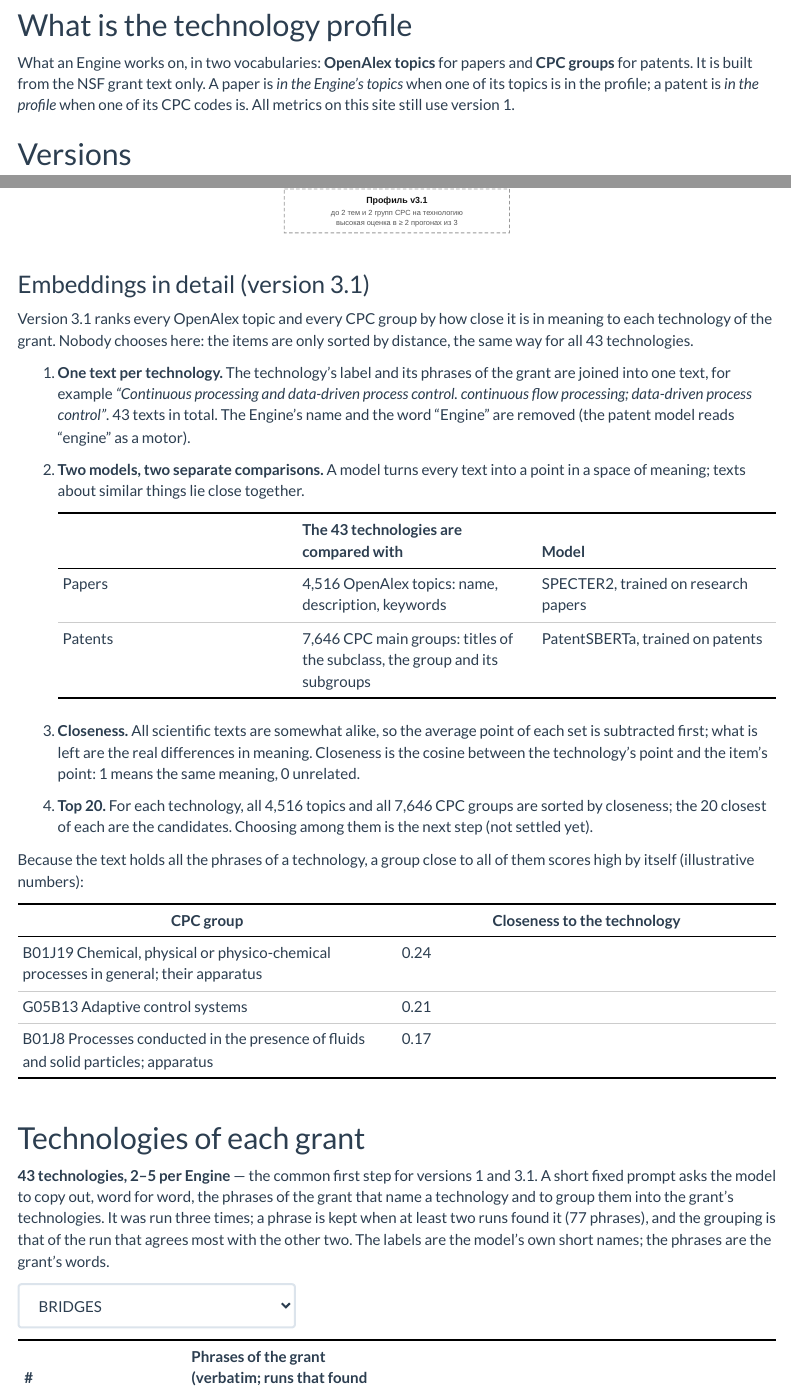
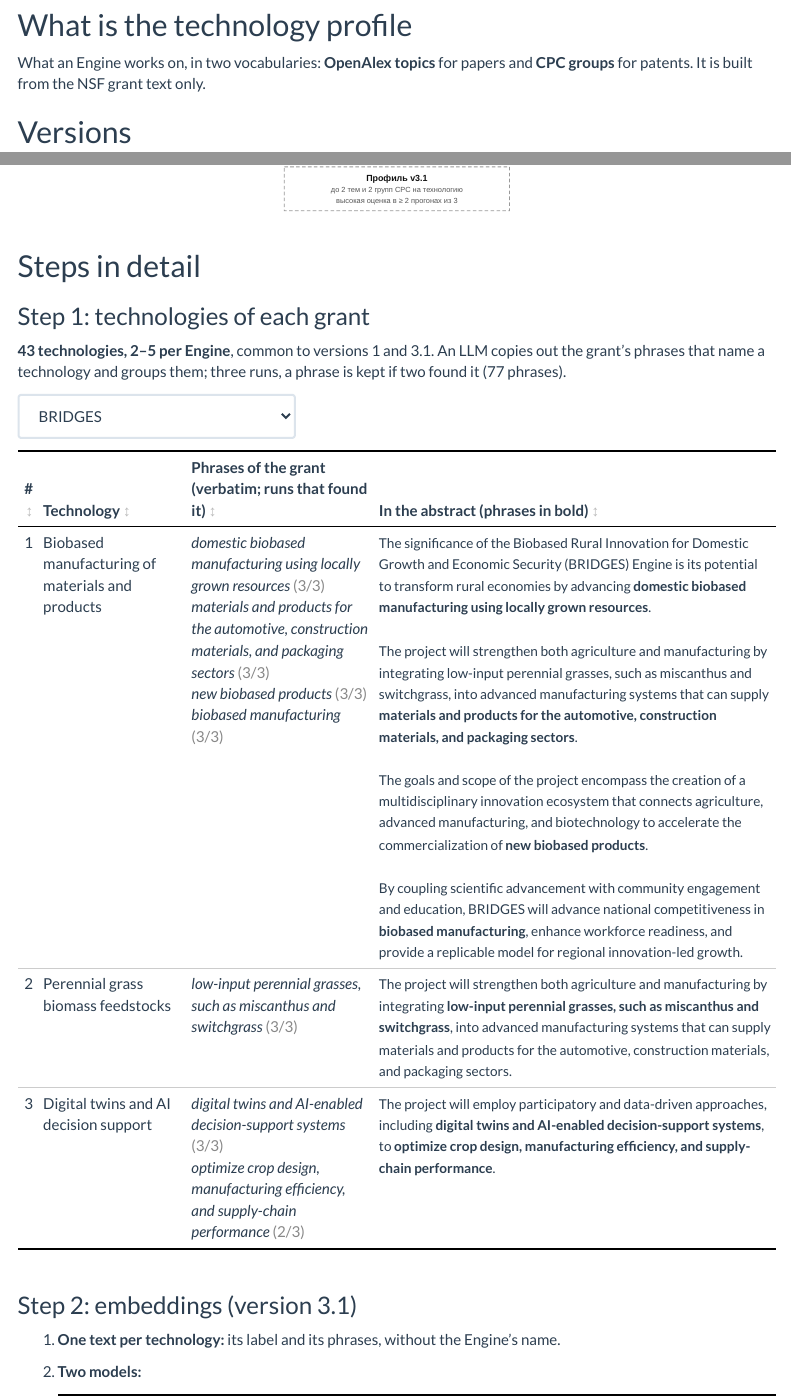
Before and after one commit to hellche/nsf-engines, an R Markdown document (reports/methodology.Rmd): the page in a window 1100 px wide, from 180 px down, and a second part further down, joined at a grey line. Rendered offline with R 4.5, knitr and Pandoc, with nearby package versions; menus at the side of the page are left out.

Commit message:
Technology profile page cleaned up; nearest topics and CPC groups on their own site page
- Technology profile: steps in detail after the diagram (step 1 technologies of each grant, step 2
  embeddings, Top 50 to the judge), then classification lists, the [drop] section last; shorter texts
- reports/neighbours.Rmd (was reports/drafts/tech_neighbours.Rmd): site page with the plotly charts of
  each technology's nearest items, linked from step 2; rendered once in docs/, outside the version switch
- CI installs plotly and purrr for it

Co-Authored-By: Claude Opus 5.5 <noreply@anthropic.com>

````diff
--- a/.github/workflows/render-site.yml
+++ b/.github/workflows/render-site.yml
@@ -55,6 +55,8 @@ jobs:
             any::scales
             any::htmltools
             any::stringi
+            any::purrr
+            any::plotly
 
       - name: Render site
         run: Rscript R/08_render_site.R
--- a/reports/methodology.Rmd
+++ b/reports/methodology.Rmd
@@ -30,8 +30,7 @@ svg_v23 <- here("reports", "drafts", "tech_profile_diagram.svg")
 ## What is the technology profile {#what-is-the-technology-profile}
 
 What an Engine works on, in two vocabularies: **OpenAlex topics** for papers and **CPC groups** for patents.
-It is built from the NSF grant text only. A paper is *in the Engine's topics* when one of its topics is in the
-profile; a patent is *in the profile* when one of its CPC codes is. All metrics on this site still use version 1.
+It is built from the NSF grant text only.
 
 ## Versions {#versions}
 
@@ -47,47 +46,9 @@ if (file.exists(svg_v23)) {
 ```
 </div>
 
-### Embeddings in detail (version 3.1) {#embeddings-in-detail}
+## Steps in detail {#steps}
 
-Version 3.1 ranks every OpenAlex topic and every CPC group by how close it is in meaning to each technology of
-the grant. Nobody chooses here: the items are only sorted by distance, the same way for all 43 technologies.
-
-1. **One text per technology.** The technology's label and its phrases of the grant are joined into one text,
-   for example *"Continuous processing and data-driven process control. continuous flow processing; data-driven
-   process control"*. 43 texts in total. The Engine's name and the word "Engine" are removed (the patent model
-   reads "engine" as a motor).
-2. **Two models, two separate comparisons.** A model turns every text into a point in a space of meaning;
-   texts about similar things lie close together.
-
-   ::: {.no-sort}
-
-   | | The 43 technologies are compared with | Model |
-   |---|---|---|
-   | Papers | 4,516 OpenAlex topics: name, description, keywords | SPECTER2, trained on research papers |
-   | Patents | 7,646 CPC main groups: titles of the subclass, the group and its subgroups | PatentSBERTa, trained on patents |
-
-   :::
-
-3. **Closeness.** All scientific texts are somewhat alike, so the average point of each set is subtracted first;
-   what is left are the real differences in meaning. Closeness is the cosine between the technology's point and
-   the item's point: 1 means the same meaning, 0 unrelated.
-4. **Top 20.** For each technology, all 4,516 topics and all 7,646 CPC groups are sorted by closeness; the 20
-   closest of each are the candidates. Choosing among them is the next step (not settled yet).
-
-Because the text holds all the phrases of a technology, a group close to all of them scores high by itself
-(illustrative numbers):
-
-::: {.no-sort}
-
-| CPC group | Closeness to the technology |
-|---|---|
-| B01J19 Chemical, physical or physico-chemical processes in general; their apparatus | 0.24 |
-| G05B13 Adaptive control systems | 0.21 |
-| B01J8 Processes conducted in the presence of fluids and solid particles; apparatus | 0.17 |
-
-:::
-
-## Technologies of each grant {#grant-technologies}
+### Step 1: technologies of each grant {#grant-technologies}
 
 ```{r tech-setup, include=FALSE}
 techs <- read_csv(here("data", "processed", "tech_minplus_technologies.csv"), show_col_types = FALSE)
@@ -107,11 +68,9 @@ in_context <- function(d) {
 }
 ```
 
-**`r n_tech` technologies, `r min(per_engine$n)`–`r max(per_engine$n)` per Engine** — the common first step for
-versions 1 and 3.1. A short fixed prompt asks the model to copy out, word for word, the phrases of the grant
-that name a technology and to group them into the grant's technologies. It was run three times; a phrase is
-kept when at least two runs found it (`r nrow(techs)` phrases), and the grouping is that of the run that agrees
-most with the other two. The labels are the model's own short names; the phrases are the grant's words.
+**`r n_tech` technologies, `r min(per_engine$n)`–`r max(per_engine$n)` per Engine**, common to versions 1 and 3.1.
+An LLM copies out the grant's phrases that name a technology and groups them; three runs, a phrase is kept if
+two found it (`r nrow(techs)` phrases).
 
 ```{r tech-tables, results = "asis"}
 tech_engines <- sort(unique(techs$engine_name))
@@ -144,3 +103,8 @@ document.getElementById("tech-engine").addEventListener("change", function () {
   });
 });
 </script>
+
+### Step 2: embeddings (version 3.1) {#embeddings-in-detail}
+
+1. **One text per technology:** its label and its phrases, without the Engine's name.
+2. **Two models:**
````
Also changed, not shown: R/08_render_site.R (+1 -1 lines), reports/neighbours.Rmd (renamed from reports/drafts/tech_neighbours.Rmd, +7 -3 lines), reports/_navbar.html, reports/methodology.Rmd (47 more changed lines), 1 other file.
